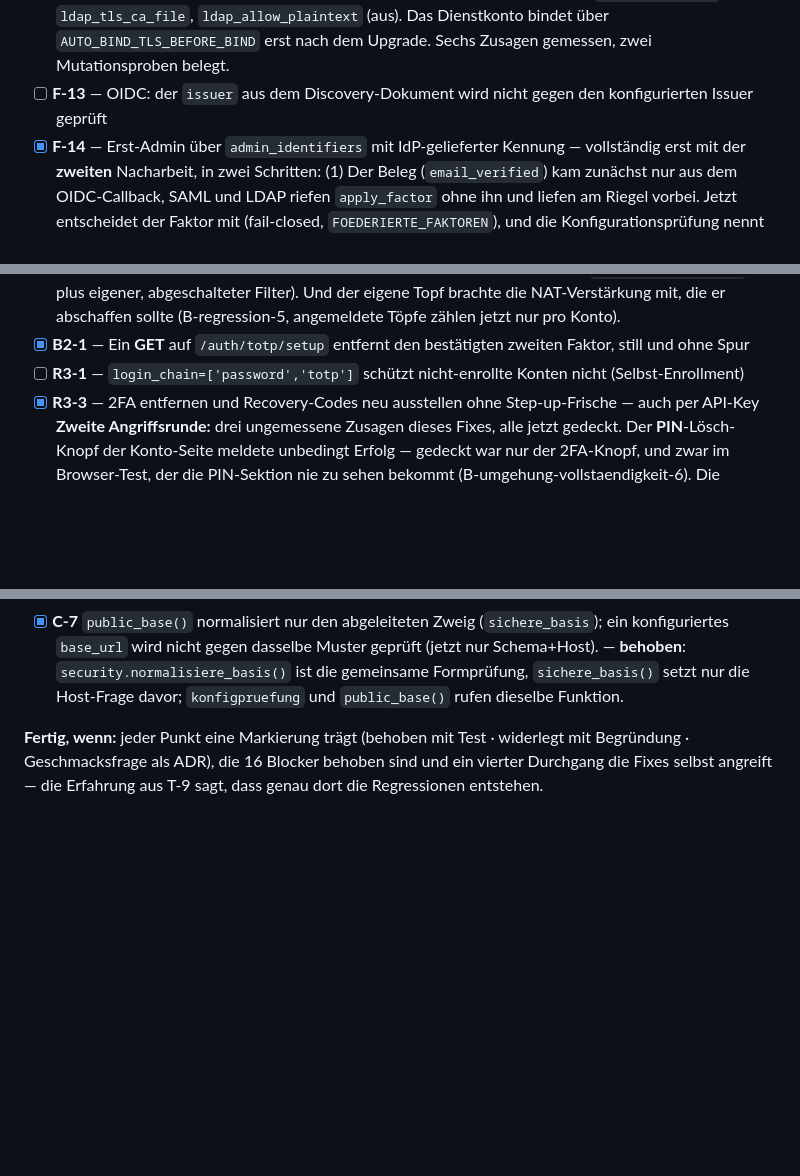
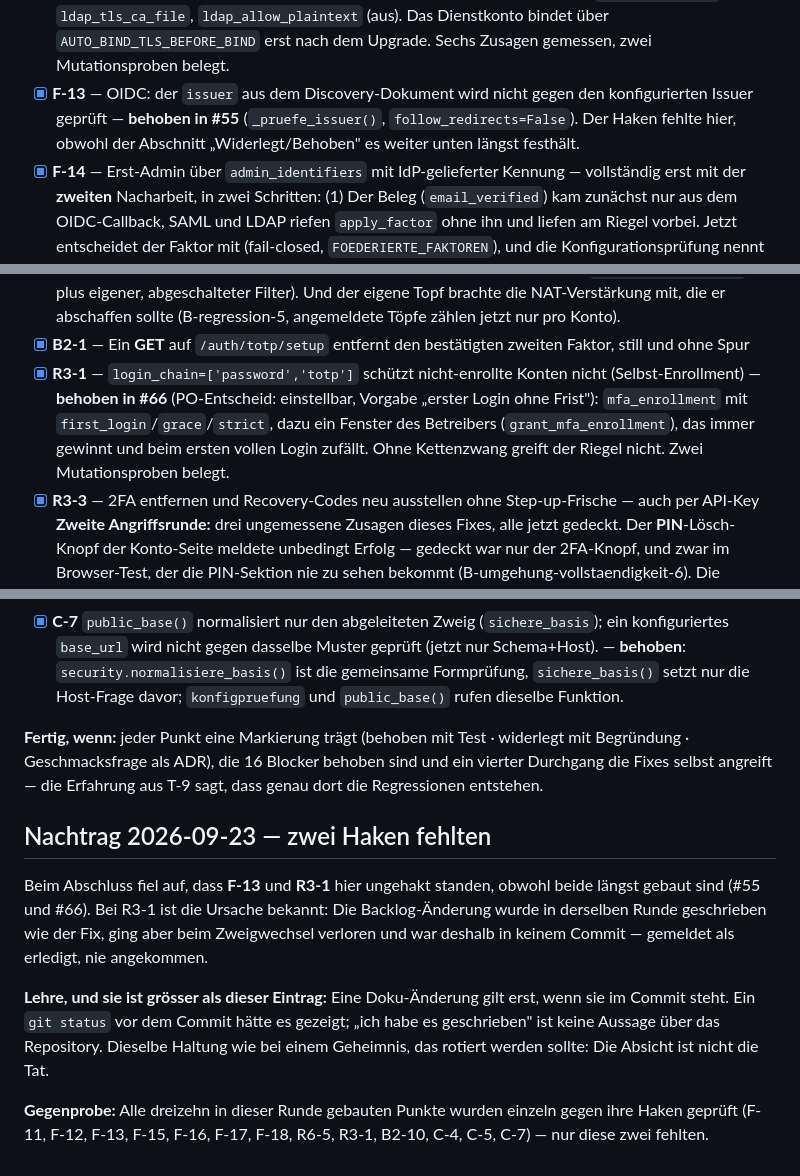
Before and after one commit to Ollornog/TinySesam, a Markdown page: backlog/T-13-audit-2026-09-22-runde-3.md, 3 parts joined by grey strips. GitHub-like rendering; blank space fills up the shorter version.

Commit message:
Zwei fehlende Haken im Backlog nachziehen (F-13, R3-1) (#75)
Beide Punkte sind längst gebaut — F-13 in #55, R3-1 in #66 —, standen in T-13
aber ungehakt. Bei R3-1 ist die Ursache bekannt: Die Backlog-Änderung wurde in
derselben Runde geschrieben wie der Fix, ging beim Zweigwechsel verloren und war
in keinem Commit. Gemeldet als erledigt, nie angekommen.

Die Lehre steht im Eintrag, weil sie grösser ist als er: Eine Doku-Änderung gilt
erst, wenn sie im Commit steht. „Ich habe es geschrieben" ist keine Aussage über
das Repository — dieselbe Haltung wie bei einem Geheimnis, das rotiert werden
sollte.

Gegenprobe: Alle dreizehn in dieser Runde gebauten Punkte wurden einzeln gegen
ihre Haken geprüft. Nur diese zwei fehlten. Der Blocker-Abschnitt von T-13 hat
damit null offene Punkte.


Claude-Session: https://claude.ai/code/session_01GZzBnHXQYoTsf9RfZaRsFQ

Co-authored-by: Claude Opus 5 <noreply@anthropic.com>

```diff
--- a/backlog/T-13-audit-2026-09-22-runde-3.md
+++ b/backlog/T-13-audit-2026-09-22-runde-3.md
@@ -64,7 +64,9 @@ atomar zählen und verbuchen; eine Response-Middleware für Sicherheitskopfzeile
       (an), `ldap_tls_ca_file`, `ldap_allow_plaintext` (aus). Das Dienstkonto bindet über
       `AUTO_BIND_TLS_BEFORE_BIND` erst nach dem Upgrade. Sechs Zusagen gemessen, zwei
       Mutationsproben belegt.
-- [ ] **F-13** — OIDC: der `issuer` aus dem Discovery-Dokument wird nicht gegen den konfigurierten Issuer geprüft
+- [x] **F-13** — OIDC: der `issuer` aus dem Discovery-Dokument wird nicht gegen den konfigurierten Issuer geprüft
+      — **behoben in #55** (`_pruefe_issuer()`, `follow_redirects=False`). Der Haken fehlte hier,
+      obwohl der Abschnitt „Widerlegt/Behoben" es weiter unten längst festhält.
 - [x] **F-14** — Erst-Admin über `admin_identifiers` mit IdP-gelieferter Kennung — vollständig
       erst mit der **zweiten** Nacharbeit, in zwei Schritten:
       (1) Der Beleg (`email_verified`) kam zunächst nur aus dem OIDC-Callback, SAML und LDAP
@@ -133,7 +135,11 @@ atomar zählen und verbuchen; eine Response-Middleware für Sicherheitskopfzeile
       abgeschalteter Filter). Und der eigene Topf brachte die NAT-Verstärkung mit, die er
       abschaffen sollte (B-regression-5, angemeldete Töpfe zählen jetzt nur pro Konto).
 - [x] **B2-1** — Ein **GET** auf `/auth/totp/setup` entfernt den bestätigten zweiten Faktor, still und ohne Spur
-- [ ] **R3-1** — `login_chain=['password','totp']` schützt nicht-enrollte Konten nicht (Selbst-Enrollment)
+- [x] **R3-1** — `login_chain=['password','totp']` schützt nicht-enrollte Konten nicht (Selbst-Enrollment)
+      — **behoben in #66** (PO-Entscheid: einstellbar, Vorgabe „erster Login ohne Frist"):
+      `mfa_enrollment` mit `first_login`/`grace`/`strict`, dazu ein Fenster des Betreibers
+      (`grant_mfa_enrollment`), das immer gewinnt und beim ersten vollen Login zufällt. Ohne
+      Kettenzwang greift der Riegel nicht. Zwei Mutationsproben belegt.
 - [x] **R3-3** — 2FA entfernen und Recovery-Codes neu ausstellen ohne Step-up-Frische — auch per API-Key
       **Zweite Angriffsrunde:** drei ungemessene Zusagen dieses Fixes, alle jetzt gedeckt. Der
       **PIN**-Lösch-Knopf der Konto-Seite meldete unbedingt Erfolg — gedeckt war nur der
@@ -384,3 +390,19 @@ verschwieg die Nebenwirkung von `set_email`). Offen:
 **Fertig, wenn:** jeder Punkt eine Markierung trägt (behoben mit Test · widerlegt mit Begründung ·
 Geschmacksfrage als ADR), die 16 Blocker behoben sind und ein vierter Durchgang die Fixes selbst
 angreift — die Erfahrung aus T-9 sagt, dass genau dort die Regressionen entstehen.
+
+## Nachtrag 2026-09-23 — zwei Haken fehlten
+
+Beim Abschluss fiel auf, dass **F-13** und **R3-1** hier ungehakt standen, obwohl beide längst
+gebaut sind (#55 und #66). Bei R3-1 ist die Ursache bekannt: Die Backlog-Änderung wurde in
+derselben Runde geschrieben wie der Fix, ging aber beim Zweigwechsel verloren und war deshalb in
+keinem Commit — gemeldet als erledigt, nie angekommen.
+
+**Lehre, und sie ist grösser als dieser Eintrag:** Eine Doku-Änderung gilt erst, wenn sie im
+Commit steht. Ein `git status` vor dem Commit hätte es gezeigt; „ich habe es geschrieben" ist
+keine Aussage über das Repository. Dieselbe Haltung wie bei einem Geheimnis, das rotiert werden
+sollte: Die Absicht ist nicht die Tat.
+
+**Gegenprobe:** Alle dreizehn in dieser Runde gebauten Punkte wurden einzeln gegen ihre Haken
+geprüft (F-11, F-12, F-13, F-15, F-16, F-17, F-18, R6-5, R3-1, B2-10, C-4, C-5, C-7) — nur diese
+zwei fehlten.
```
